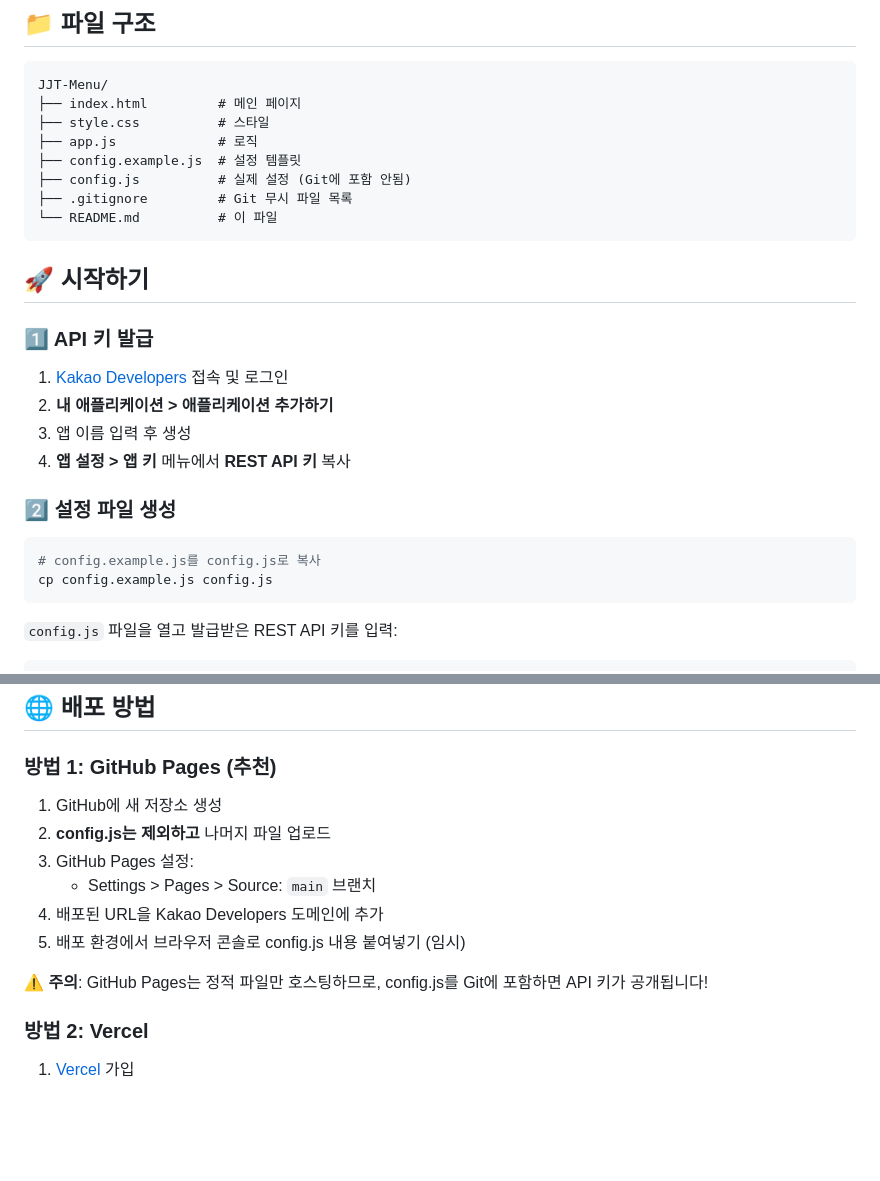
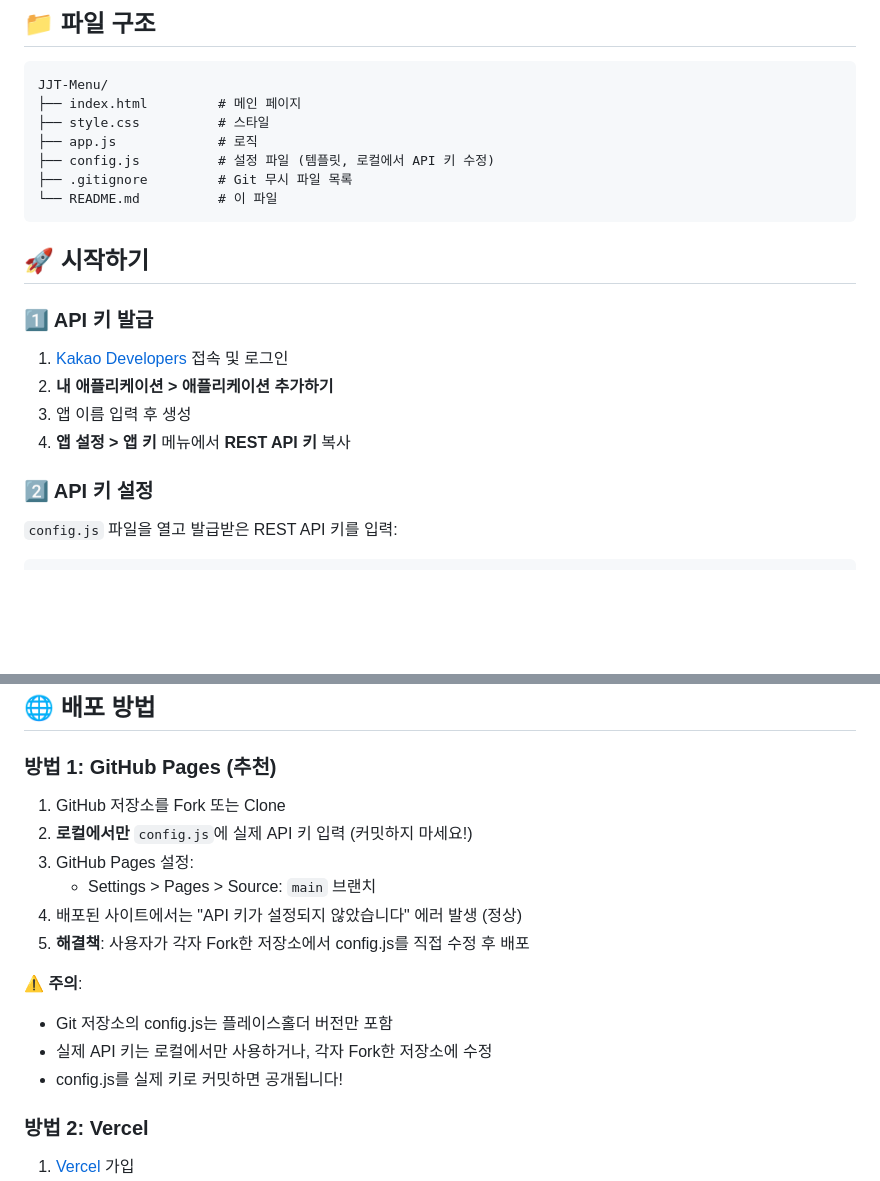
Before and after one commit to SayHellotoREI/JJT-Menu, a Markdown page: README.md, 2 parts joined by grey strips. Drawn GitHub-style; blank space fills up the shorter version.

Commit message:
README 업데이트: config.js 템플릿 구조 반영
Co-Authored-By: Claude Sonnet 4.5 <noreply@anthropic.com>

````diff
--- a/README.md
+++ b/README.md
@@ -9,8 +9,7 @@ JJT-Menu/
 ├── index.html         # 메인 페이지
 ├── style.css          # 스타일
 ├── app.js             # 로직
-├── config.example.js  # 설정 템플릿
-├── config.js          # 실제 설정 (Git에 포함 안됨)
+├── config.js          # 설정 파일 (템플릿, 로컬에서 API 키 수정)
 ├── .gitignore         # Git 무시 파일 목록
 └── README.md          # 이 파일
 ```
@@ -24,12 +23,7 @@ JJT-Menu/
 3. 앱 이름 입력 후 생성
 4. **앱 설정 > 앱 키** 메뉴에서 **REST API 키** 복사
 
-### 2️⃣ 설정 파일 생성
-
-```bash
-# config.example.js를 config.js로 복사
-cp config.example.js config.js
-```
+### 2️⃣ API 키 설정
 
 `config.js` 파일을 열고 발급받은 REST API 키를 입력:
 
@@ -67,14 +61,17 @@ const CONFIG = {
 
 ### 방법 1: GitHub Pages (추천)
 
-1. GitHub에 새 저장소 생성
-2. **config.js는 제외하고** 나머지 파일 업로드
+1. GitHub 저장소를 Fork 또는 Clone
+2. **로컬에서만** `config.js`에 실제 API 키 입력 (커밋하지 마세요!)
 3. GitHub Pages 설정:
    - Settings > Pages > Source: `main` 브랜치
-4. 배포된 URL을 Kakao Developers 도메인에 추가
-5. 배포 환경에서 브라우저 콘솔로 config.js 내용 붙여넣기 (임시)
+4. 배포된 사이트에서는 "API 키가 설정되지 않았습니다" 에러 발생 (정상)
+5. **해결책**: 사용자가 각자 Fork한 저장소에서 config.js를 직접 수정 후 배포
 
-⚠️ **주의**: GitHub Pages는 정적 파일만 호스팅하므로, config.js를 Git에 포함하면 API 키가 공개됩니다!
+⚠️ **주의**:
+- Git 저장소의 config.js는 플레이스홀더 버전만 포함
+- 실제 API 키는 로컬에서만 사용하거나, 각자 Fork한 저장소에 수정
+- config.js를 실제 키로 커밋하면 공개됩니다!
 
 ### 방법 2: Vercel
 
````
